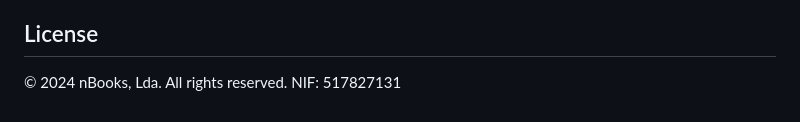
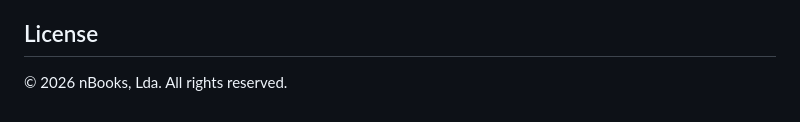
Before and after one commit to jpleite/nbooks_website, a Markdown page: README.md, the part around the change. GitHub-like rendering.

Commit message:
Update copyright year to 2026 and remove NIF from license
Co-Authored-By: Claude Opus 4.5 <noreply@anthropic.com>

```diff
--- a/README.md
+++ b/README.md
@@ -112,5 +112,4 @@ Use dot notation in HTML: `data-i18n="nav.home"`
 
 ## License
 
-© 2024 nBooks, Lda. All rights reserved.
-NIF: 517827131
+© 2026 nBooks, Lda. All rights reserved.
```
